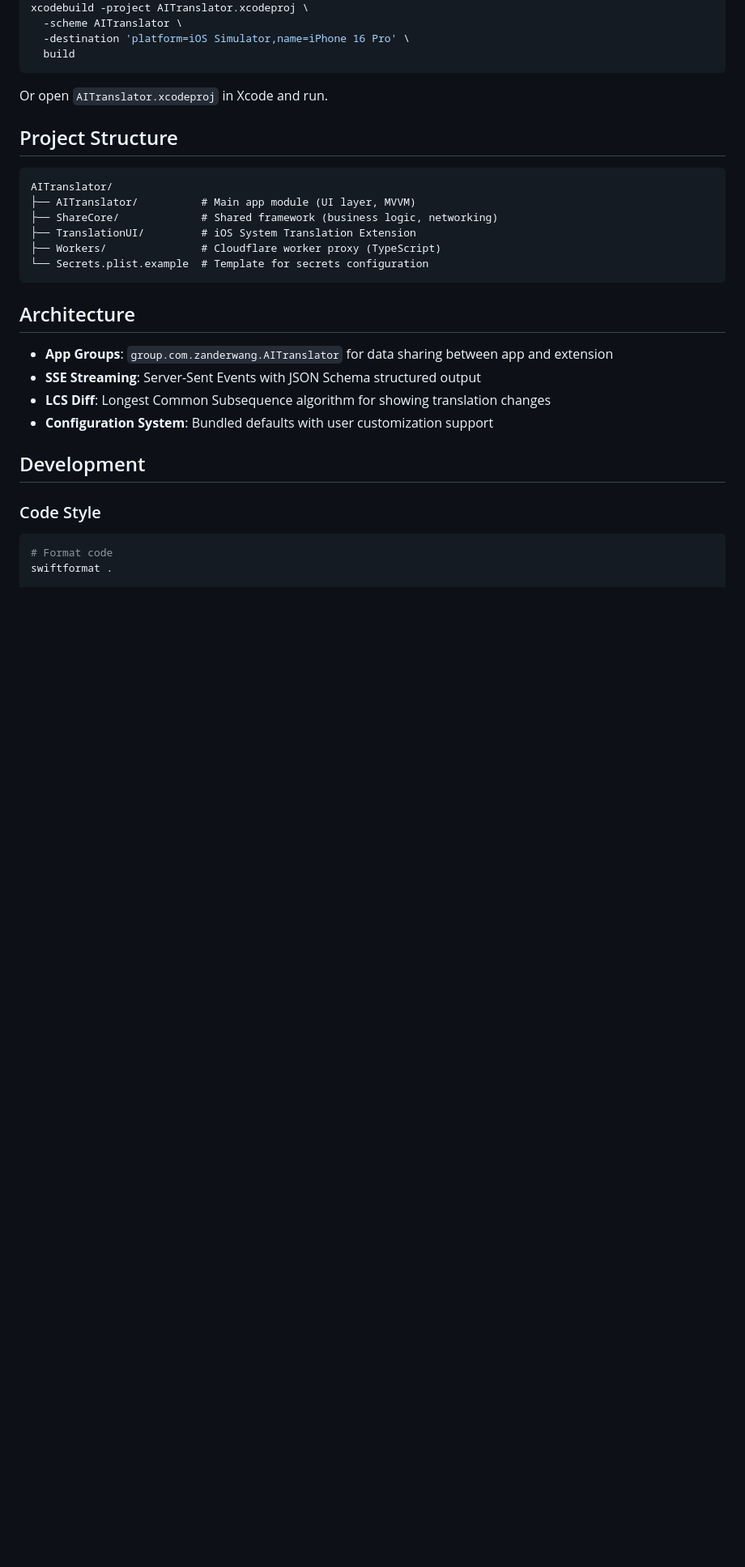
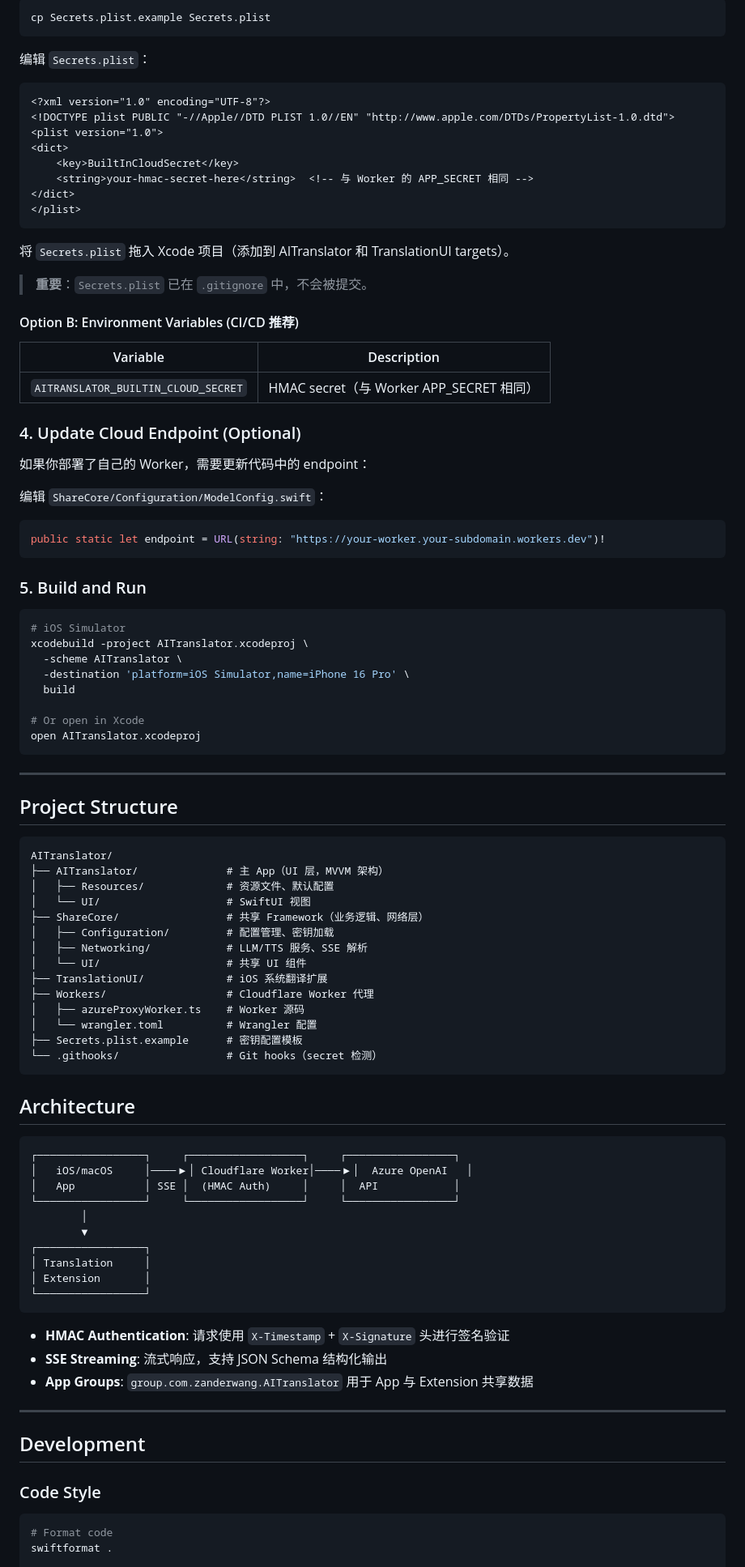
Before and after one commit to isnine/AITranslator, a Markdown page: README.md, the part around one of its changes. Shown at 81% size. GitHub-like rendering; blank space fills up the shorter version.

````diff
--- a/README.md
+++ b/README.md
@@ -71,28 +83,94 @@ export AITRANSLATOR_BUILTIN_CLOUD_SECRET="your-hmac-secret-here"
+```bash
+cp Secrets.plist.example Secrets.plist
+```
+
+编辑 `Secrets.plist`：
+
+```xml
+<?xml version="1.0" encoding="UTF-8"?>
+<!DOCTYPE plist PUBLIC "-//Apple//DTD PLIST 1.0//EN" "http://www.apple.com/DTDs/PropertyList-1.0.dtd">
+<plist version="1.0">
+<dict>
+    <key>BuiltInCloudSecret</key>
+    <string>your-hmac-secret-here</string>  <!-- 与 Worker 的 APP_SECRET 相同 -->
+</dict>
+</plist>
+```
+
+将 `Secrets.plist` 拖入 Xcode 项目（添加到 AITranslator 和 TranslationUI targets）。
+
+> **重要**：`Secrets.plist` 已在 `.gitignore` 中，不会被提交。
+
+#### Option B: Environment Variables (CI/CD 推荐)
+
+| Variable | Description |
+|----------|-------------|
+| `AITRANSLATOR_BUILTIN_CLOUD_SECRET` | HMAC secret（与 Worker APP_SECRET 相同） |
+
+### 4. Update Cloud Endpoint (Optional)
+
+如果你部署了自己的 Worker，需要更新代码中的 endpoint：
+
+编辑 `ShareCore/Configuration/ModelConfig.swift`：
+
+```swift
+public static let endpoint = URL(string: "https://your-worker.your-subdomain.workers.dev")!
+```
+
+### 5. Build and Run
+
+```bash
+# iOS Simulator
 xcodebuild -project AITranslator.xcodeproj \
   -scheme AITranslator \
   -destination 'platform=iOS Simulator,name=iPhone 16 Pro' \
   build
+
+# Or open in Xcode
+open AITranslator.xcodeproj
 ```
 
-Or open `AITranslator.xcodeproj` in Xcode and run.
+---
 
 ## Project Structure
 
 ```
 AITranslator/
-├── AITranslator/          # Main app module (UI layer, MVVM)
-├── ShareCore/             # Shared framework (business logic, networking)
-├── TranslationUI/         # iOS System Translation Extension
-├── Workers/               # Cloudflare worker proxy (TypeScript)
-└── Secrets.plist.example  # Template for secrets configuration
+├── AITranslator/              # 主 App（UI 层，MVVM 架构）
+│   ├── Resources/             # 资源文件、默认配置
+│   └── UI/                    # SwiftUI 视图
+├── ShareCore/                 # 共享 Framework（业务逻辑、网络层）
+│   ├── Configuration/         # 配置管理、密钥加载
+│   ├── Networking/            # LLM/TTS 服务、SSE 解析
+│   └── UI/                    # 共享 UI 组件
+├── TranslationUI/             # iOS 系统翻译扩展
+├── Workers/                   # Cloudflare Worker 代理
+│   ├── azureProxyWorker.ts    # Worker 源码
+│   └── wrangler.toml          # Wrangler 配置
+├── Secrets.plist.example      # 密钥配置模板
+└── .githooks/                 # Git hooks（secret 检测）
 ```
 
 ## Architecture
 
-- **App Groups**: `group.com.zanderwang.AITranslator` for data sharing between app and extension
-- **SSE Streaming**: Server-Sent Events with JSON Schema structured output
-- **LCS Diff**: Longest Common Subsequence algorithm for showing translation changes
-- **Configuration System**: Bundled defaults with user customization support
+```
+┌─────────────────┐     ┌──────────────────┐     ┌─────────────────┐
+│   iOS/macOS     │────▶│ Cloudflare Worker│────▶│  Azure OpenAI   │
+│   App           │ SSE │  (HMAC Auth)     │     │  API            │
+└─────────────────┘     └──────────────────┘     └─────────────────┘
+        │
+        ▼
+┌─────────────────┐
+│ Translation     │
+│ Extension       │
+└─────────────────┘
+```
+
+- **HMAC Authentication**: 请求使用 `X-Timestamp` + `X-Signature` 头进行签名验证
+- **SSE Streaming**: 流式响应，支持 JSON Schema 结构化输出
+- **App Groups**: `group.com.zanderwang.AITranslator` 用于 App 与 Extension 共享数据
+
+---
 
 ## Development
 
````
Also changed, not shown: other parts of README.md (+144 -56 lines).
